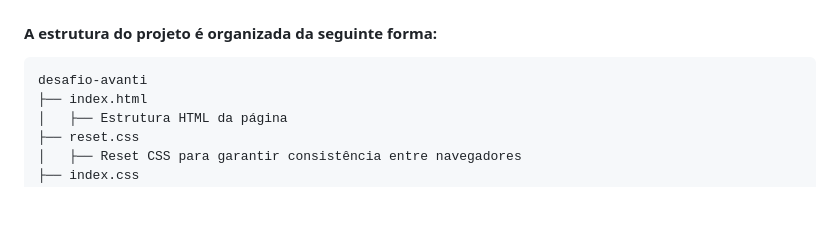
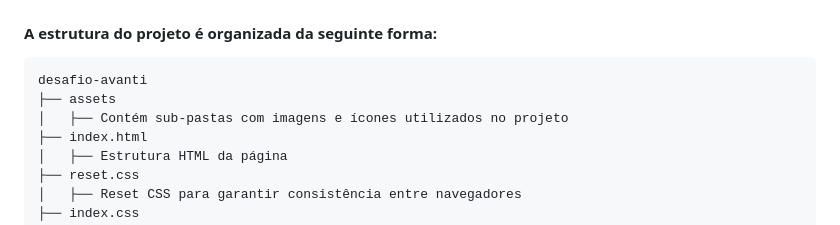
Before and after one commit to matheusdsilva01/desafio-avanti, a Markdown page: readme.md, the part around the change. Drawn GitHub-style; blank space fills up the shorter version.

Commit message:
docs: update project structure in README.md

````diff
--- a/readme.md
+++ b/readme.md
@@ -11,6 +11,8 @@
 
 ```
 desafio-avanti
+├── assets
+│   ├── Contém sub-pastas com imagens e ícones utilizados no projeto
 ├── index.html
 │   ├── Estrutura HTML da página
 ├── reset.css
````
